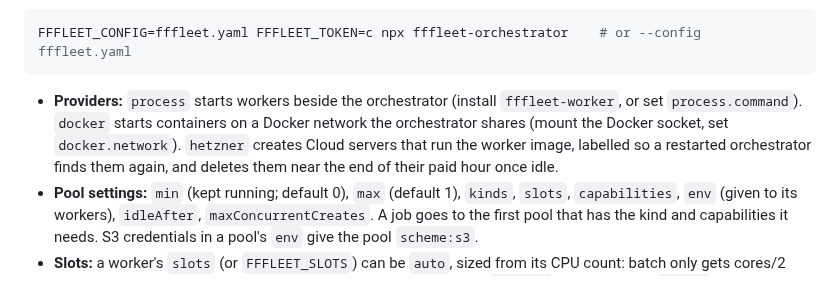
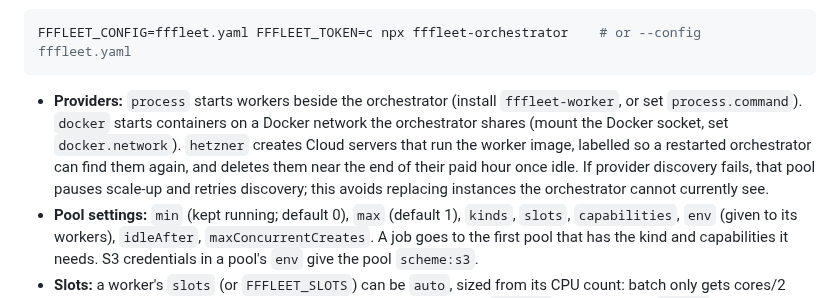
Before and after one commit to jsilvanus/fffleet, a Markdown page: README.md, the part around the change. Rendered like a GitHub page.

Commit message:
docs: describe autoscaler discovery recovery

````diff
--- a/README.md
+++ b/README.md
@@ -81,7 +81,7 @@ pools:
 FFFLEET_CONFIG=fffleet.yaml FFFLEET_TOKEN=c npx fffleet-orchestrator    # or --config fffleet.yaml
 ```
 
-- **Providers:** `process` starts workers beside the orchestrator (install `fffleet-worker`, or set `process.command`). `docker` starts containers on a Docker network the orchestrator shares (mount the Docker socket, set `docker.network`). `hetzner` creates Cloud servers that run the worker image, labelled so a restarted orchestrator finds them again, and deletes them near the end of their paid hour once idle.
+- **Providers:** `process` starts workers beside the orchestrator (install `fffleet-worker`, or set `process.command`). `docker` starts containers on a Docker network the orchestrator shares (mount the Docker socket, set `docker.network`). `hetzner` creates Cloud servers that run the worker image, labelled so a restarted orchestrator can find them again, and deletes them near the end of their paid hour once idle. If provider discovery fails, that pool pauses scale-up and retries discovery; this avoids replacing instances the orchestrator cannot currently see.
 - **Pool settings:** `min` (kept running; default 0), `max` (default 1), `kinds`, `slots`, `capabilities`, `env` (given to its workers), `idleAfter`, `maxConcurrentCreates`. A job goes to the first pool that has the kind and capabilities it needs. S3 credentials in a pool's `env` give the pool `scheme:s3`.
 - **Slots:** a worker's `slots` (or `FFFLEET_SLOTS`) can be `auto`, sized from its CPU count: batch only gets cores/2 slots, stream only gets cores slots, and a worker taking both gets `default` = cores/2 plus `stream` = cores/4. `auto:N` assumes N cores per slot. Explicit values (`default=2,stream=1`) still work.
 - **Kinds:** a worker takes `batch` jobs (finish and exit: encodes), `stream` jobs (run until stopped: relays, live encodes), or both (`FFFLEET_KINDS`, default both). Stream workers are best sized by slots only, and batch workers are the ones to scale down freely.
````
